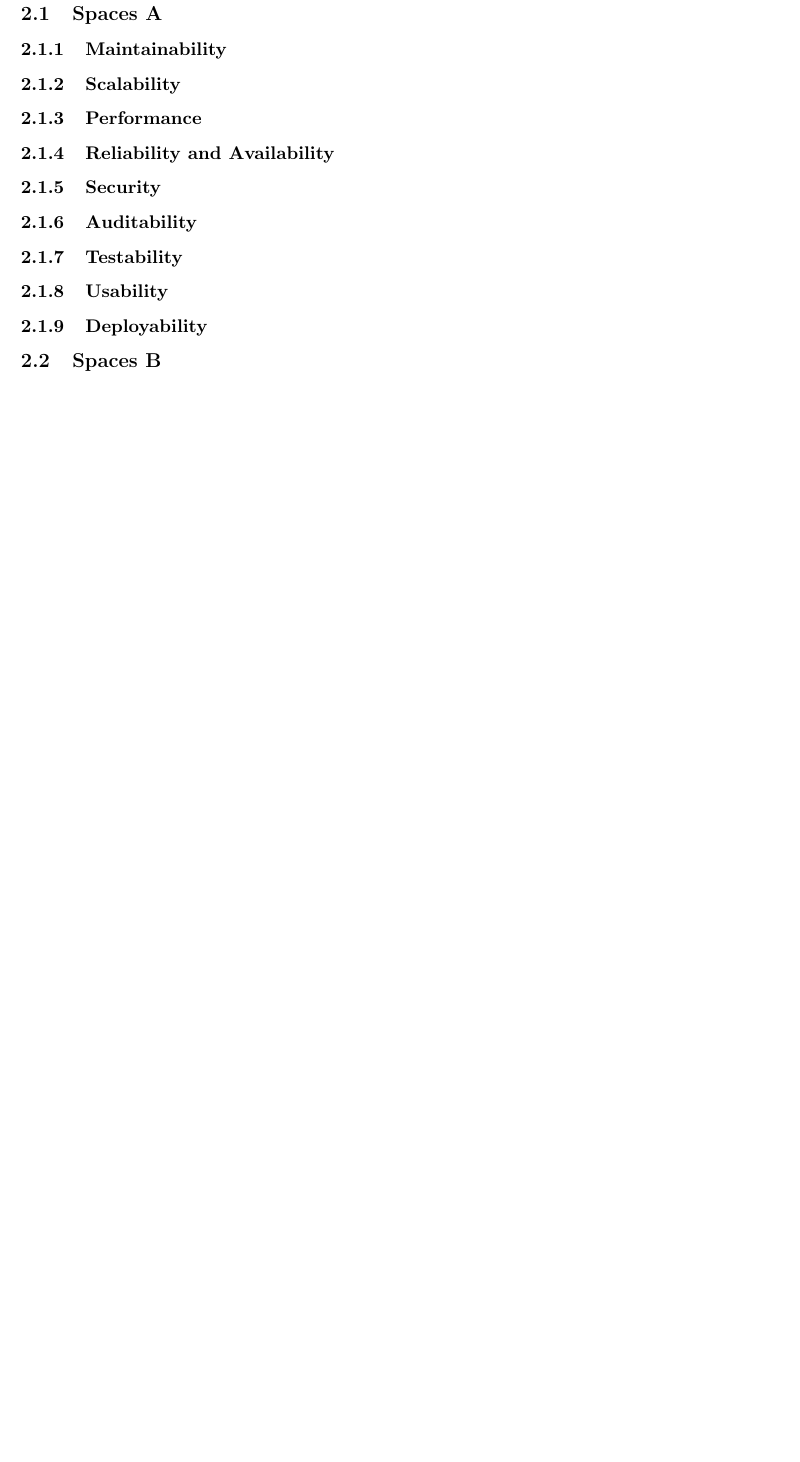
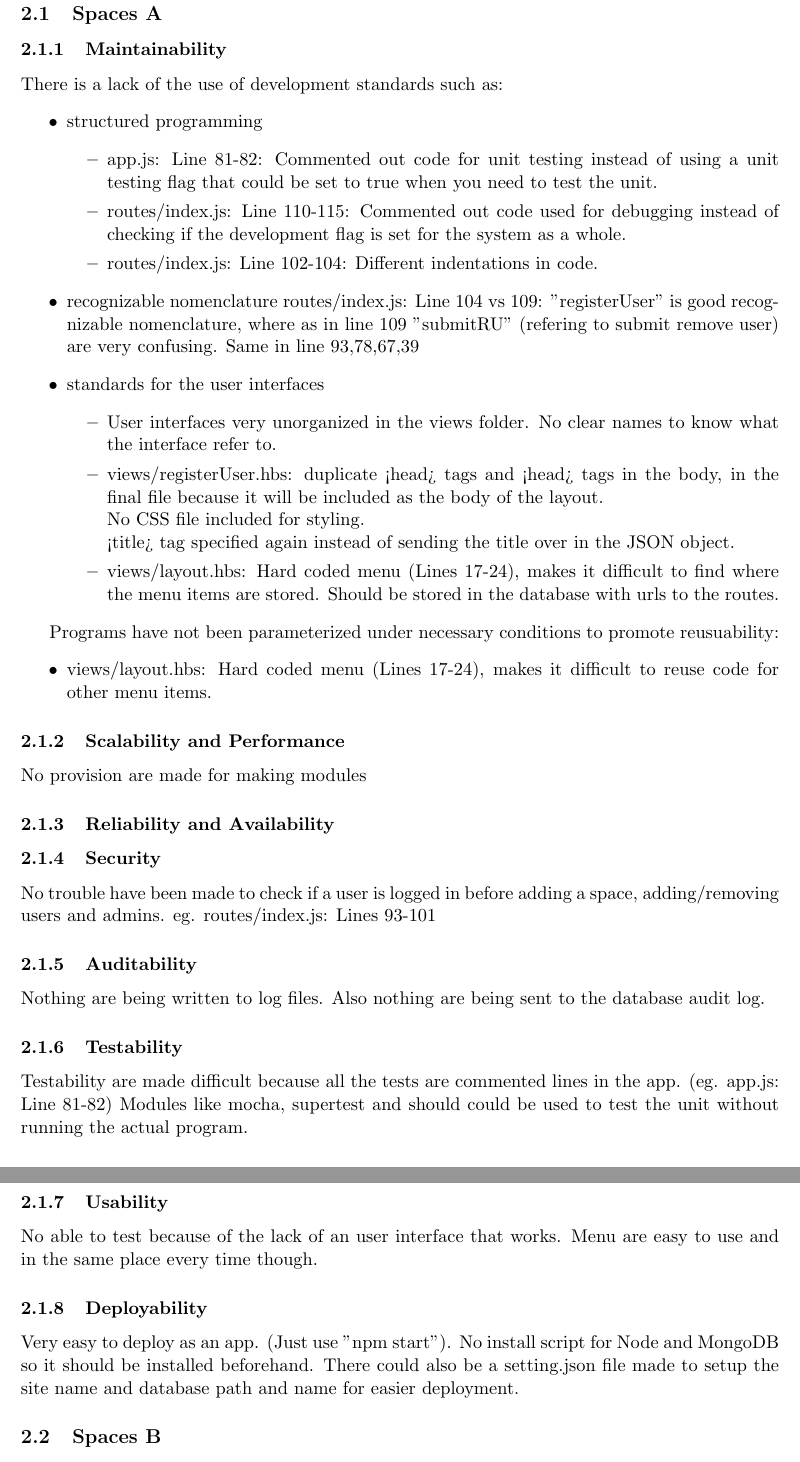
Before and after one commit to u12026442/cos301_testing, a LaTeX document (TestingReport.tex, which reads NonFunctionalA.tex): part of page 6 of 7 before the commit and two parts of pages 6 and 7 of 8 after it, the two joined at a grey line, cut so that both start at the same text, the shorter picture padded with empty space. Compiled offline with pdfLaTeX.

Commit message:
Added NonFunctionalA and added name to readme and title page

```diff
--- a/NonFunctionalA.tex
+++ b/NonFunctionalA.tex
@@ -2,19 +2,53 @@
 \subsection{Spaces A}
 
 \subsubsection{Maintainability}
+There is a lack of the use of development standards such as:
+\begin{itemize}
+	\item structured programming
+		\begin{itemize}
+			\item app.js: Line 81-82: Commented out code for unit testing instead of using a unit testing flag that could be set to true when you need to test the unit.
+			\item routes/index.js: Line 110-115: Commented out code used for debugging instead of checking if the development flag is set for the system as a whole.
+			\item routes/index.js: Line 102-104: Different indentations in code.
+		\end{itemize}
+	\item recognizable nomenclature
+routes/index.js: Line 104 vs 109: "registerUser" is good recognizable nomenclature, where as in line 109 "submitRU" (refering to submit remove user) are very confusing. Same in line 93,78,67,39
+	\item standards for the user interfaces
+	\begin{itemize}
+		\item User interfaces very unorganized in the views folder. No clear names to know what the interface refer to.
+		\item views/registerUser.hbs: duplicate <head> tags and <head> tags in the body, in the final file because it will be included as the body of the layout. \\
+		No CSS file included for styling. \\
+		<title> tag specified again instead of sending the title over in the JSON object.
+		\item views/layout.hbs: Hard coded menu (Lines 17-24), makes it difficult to find where the menu items are stored. Should be stored in the database with urls to the routes.
+	\end{itemize}
+\end{itemize}
 
-\subsubsection{Scalability}
+Programs have not been parameterized under necessary conditions to promote reusuability:
+\begin{itemize}
+	\item views/layout.hbs: Hard coded menu (Lines 17-24), makes it difficult to reuse code for other menu items.
+\end{itemize}
 
-\subsubsection{Performance}
+\subsubsection{Scalability and Performance}
+
+No provision are made for making modules
 
 \subsubsection{Reliability and Availability}
 
 \subsubsection{Security}
 
+No trouble have been made to check if a user is logged in before adding a space, adding/removing users and admins. eg. routes/index.js: Lines 93-101
+
 \subsubsection{Auditability}
+
+Nothing are being written to log files. Also nothing are being sent to the database audit log.
 
 \subsubsection{Testability}
 
+Testability are made difficult because all the tests are commented lines in the app. (eg. app.js: Line 81-82) Modules like mocha, supertest and should could be used to test the unit without running the actual program.
+
 \subsubsection{Usability}
 
+No able to test because of the lack of an user interface that works. Menu are easy to use and in the same place every time though.
+
 \subsubsection{Deployability}
+
+Very easy to deploy as an app. (Just use "npm start"). No install script for Node and MongoDB so it should be installed beforehand. There could also be a setting.json file made to setup the site name and database path and name for easier deployment.
```
Also changed, not shown: titlepage.tex (+1 -0 lines), README.md.
